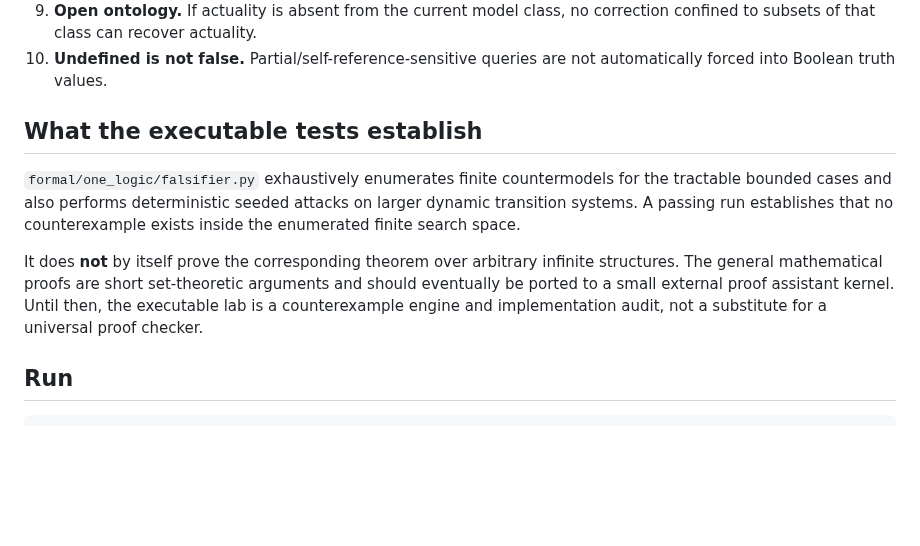
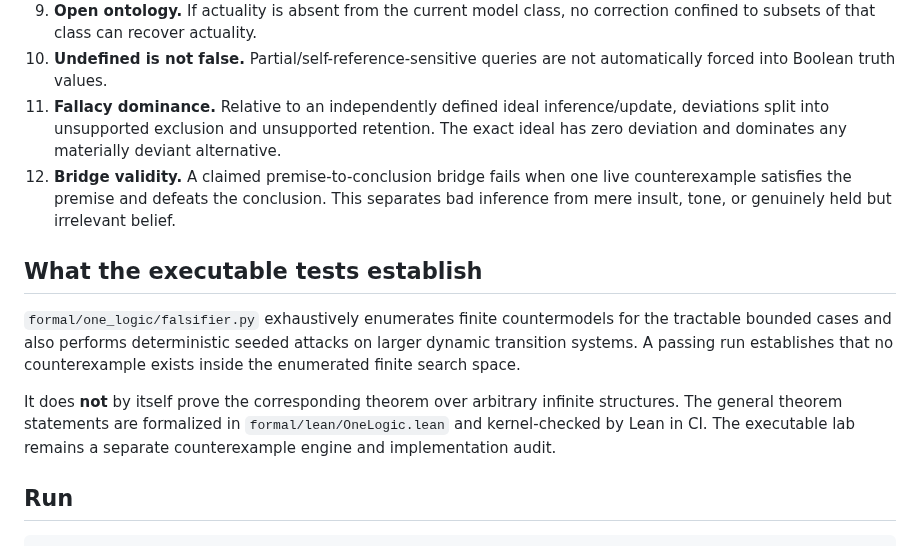
Before and after one commit to raulmiguelparasiii/42ndMind, a Markdown page: formal/README.md, the part around the change. Rendered like a GitHub page; blank space fills up the shorter version.

Commit message:
Document fallacy-dominance layer and current Lean verification

```diff
--- a/formal/README.md
+++ b/formal/README.md
@@ -20,12 +20,14 @@ The lab tests these claims:
 8. **Query-relative minimality.** The quotient by complete query-signature is adequate, and any representation merging different signatures is inadequate.
 9. **Open ontology.** If actuality is absent from the current model class, no correction confined to subsets of that class can recover actuality.
 10. **Undefined is not false.** Partial/self-reference-sensitive queries are not automatically forced into Boolean truth values.
+11. **Fallacy dominance.** Relative to an independently defined ideal inference/update, deviations split into unsupported exclusion and unsupported retention. The exact ideal has zero deviation and dominates any materially deviant alternative.
+12. **Bridge validity.** A claimed premise-to-conclusion bridge fails when one live counterexample satisfies the premise and defeats the conclusion. This separates bad inference from mere insult, tone, or genuinely held but irrelevant belief.
 
 ## What the executable tests establish
 
 `formal/one_logic/falsifier.py` exhaustively enumerates finite countermodels for the tractable bounded cases and also performs deterministic seeded attacks on larger dynamic transition systems. A passing run establishes that no counterexample exists inside the enumerated finite search space.
 
-It does **not** by itself prove the corresponding theorem over arbitrary infinite structures. The general mathematical proofs are short set-theoretic arguments and should eventually be ported to a small external proof assistant kernel. Until then, the executable lab is a counterexample engine and implementation audit, not a substitute for a universal proof checker.
+It does **not** by itself prove the corresponding theorem over arbitrary infinite structures. The general theorem statements are formalized in `formal/lean/OneLogic.lean` and kernel-checked by Lean in CI. The executable lab remains a separate counterexample engine and implementation audit.
 
 ## Run
 
```
